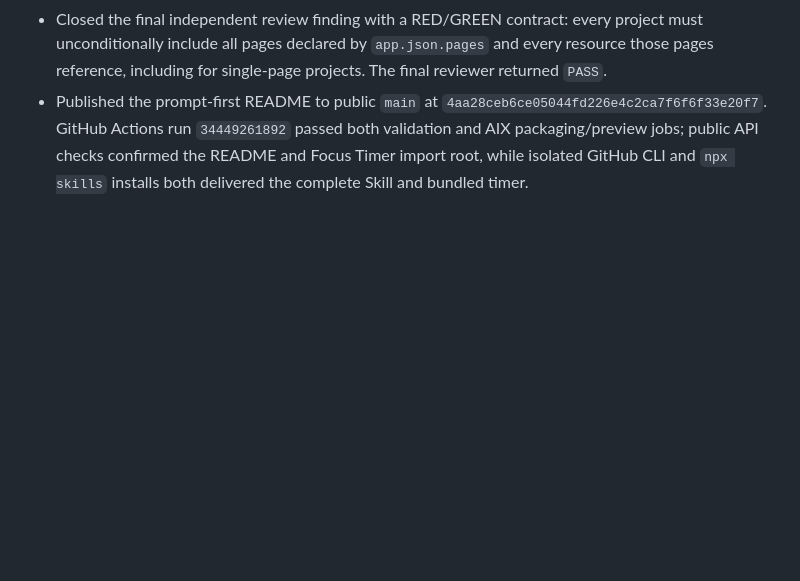
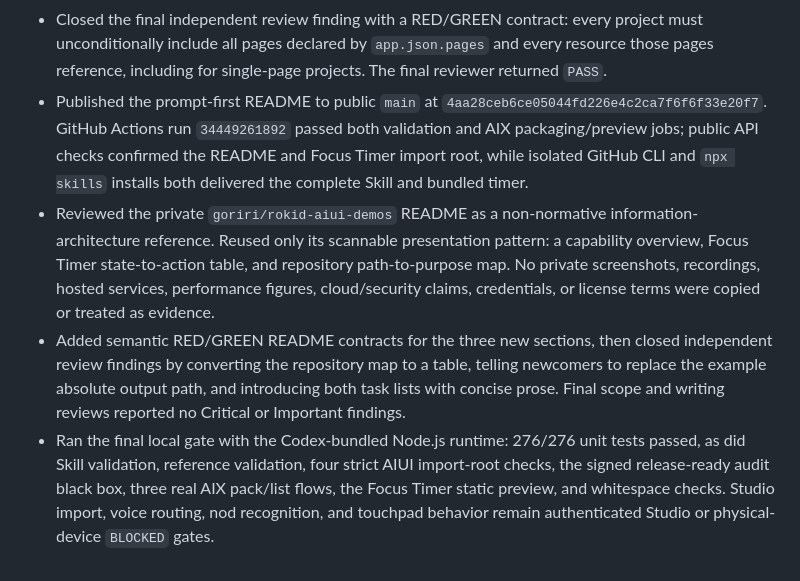
Before and after one commit to BreezeLife/rokid-aiui-agent-skill, a Markdown page: WORKLOG.md, the part around the change. GitHub-like rendering; blank space fills up the shorter version.

Commit message:
docs: record demo-inspired README verification

```diff
--- a/WORKLOG.md
+++ b/WORKLOG.md
@@ -119,3 +119,6 @@
 - Completed the local publication gate with 276/276 tests passing under the bundled Node.js runtime. OpenAI Skill validation, pinned-reference validation, all four strict Studio-import roots, the signed release-ready audit black box, three real AIX pack/list flows, the Focus Timer static preview, and whitespace checks also passed.
 - Closed the final independent review finding with a RED/GREEN contract: every project must unconditionally include all pages declared by `app.json.pages` and every resource those pages reference, including for single-page projects. The final reviewer returned `PASS`.
 - Published the prompt-first README to public `main` at `4aa28ceb6ce05044fd226e4c2ca7f6f6f33e20f7`. GitHub Actions run `34449261892` passed both validation and AIX packaging/preview jobs; public API checks confirmed the README and Focus Timer import root, while isolated GitHub CLI and `npx skills` installs both delivered the complete Skill and bundled timer.
+- Reviewed the private `goriri/rokid-aiui-demos` README as a non-normative information-architecture reference. Reused only its scannable presentation pattern: a capability overview, Focus Timer state-to-action table, and repository path-to-purpose map. No private screenshots, recordings, hosted services, performance figures, cloud/security claims, credentials, or license terms were copied or treated as evidence.
+- Added semantic RED/GREEN README contracts for the three new sections, then closed independent review findings by converting the repository map to a table, telling newcomers to replace the example absolute output path, and introducing both task lists with concise prose. Final scope and writing reviews reported no Critical or Important findings.
+- Ran the final local gate with the Codex-bundled Node.js runtime: 276/276 unit tests passed, as did Skill validation, reference validation, four strict AIUI import-root checks, the signed release-ready audit black box, three real AIX pack/list flows, the Focus Timer static preview, and whitespace checks. Studio import, voice routing, nod recognition, and touchpad behavior remain authenticated Studio or physical-device `BLOCKED` gates.
```
Also changed, not shown: MEMORY.md (+1 -0 lines), 1 other file.
